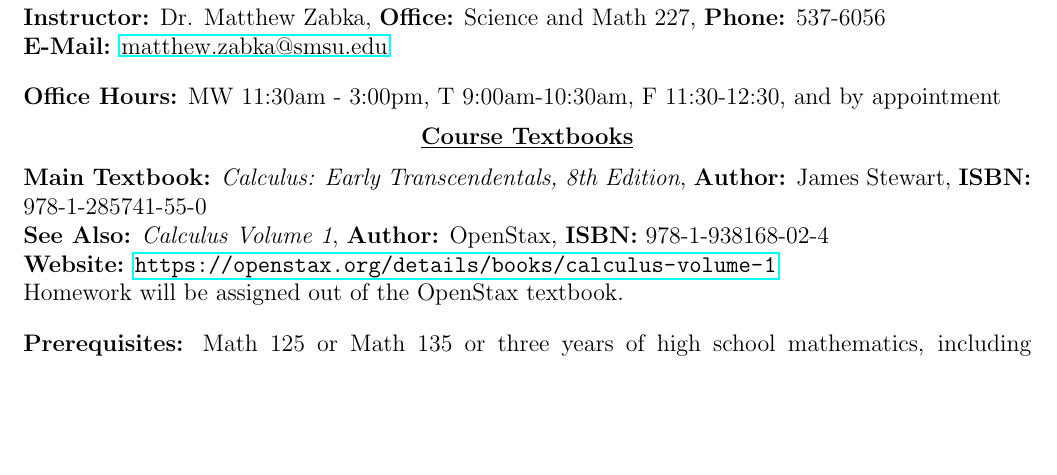
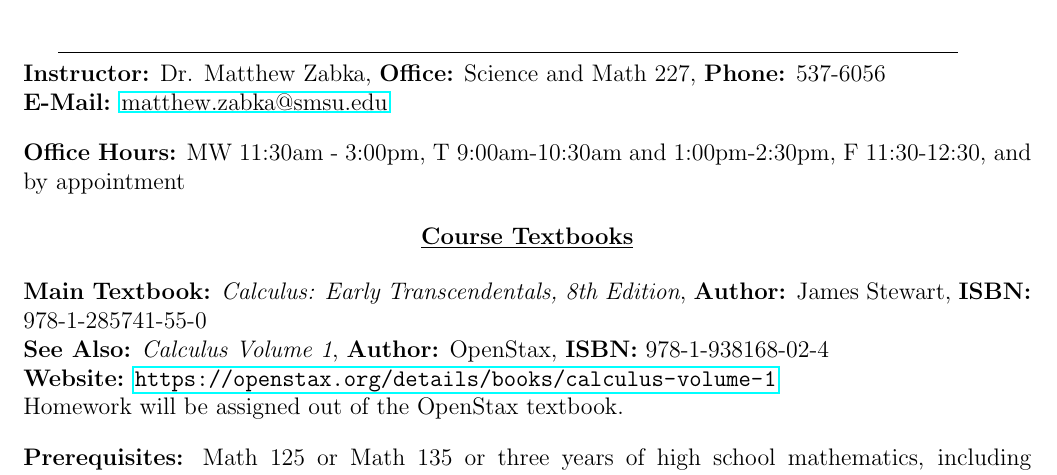
Before and after one commit to MatthewZabka/Syllabi, a LaTeX document (150Syllabus.tex): part of page 1 of 2 before the commit and part of page 1 of 3 after it, cut so that both start at the same text, the shorter picture padded with empty space. Compiled offline with pdfLaTeX.

Commit message:
Corrected Tuesday office hours

```diff
--- a/150Syllabus.tex
+++ b/150Syllabus.tex
@@ -31,7 +31,7 @@
 \textbf{E-Mail:} \href{mailto:matthew.zabka@smsu.edu}{matthew.zabka@smsu.edu}
 
 \vskip.15in
-\noindent\textbf{Office Hours:} MW 11:30am - 3:00pm, T 9:00am-10:30am, F 11:30-12:30, and by appointment
+\noindent\textbf{Office Hours:} MW 11:30am - 3:00pm, T 9:00am-10:30am and 1:00pm-2:30pm, F 11:30-12:30, and by appointment
 
 \vskip.15in
 \begin{center}
```
